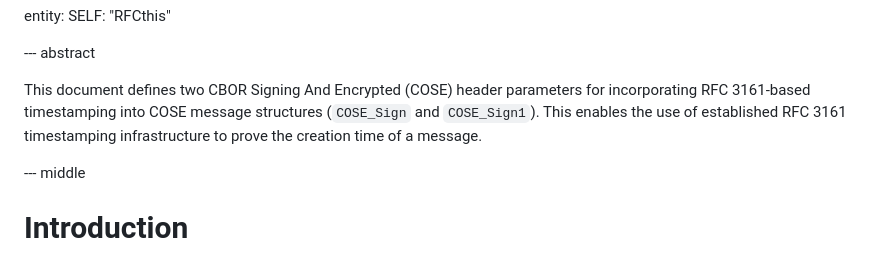
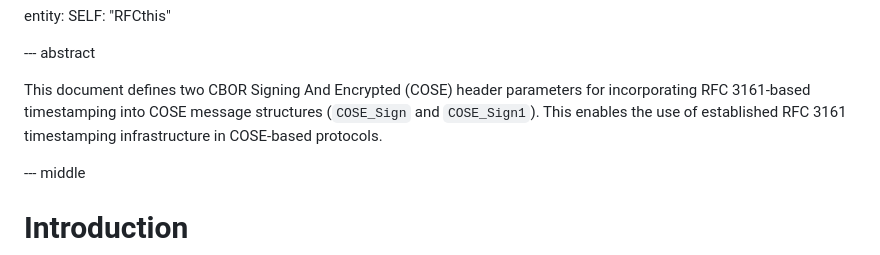
Before and after one commit to ietf-scitt/draft-birkholz-cose-tsa-tst-header-parameter, a Markdown page: draft-ietf-cose-tsa-tst-header-parameter.md, the part around the change printed below. GitHub-like rendering.

```diff
--- a/draft-ietf-cose-tsa-tst-header-parameter.md
+++ b/draft-ietf-cose-tsa-tst-header-parameter.md
@@ -52,7 +52,7 @@ entity:
 --- abstract
 
 This document defines two CBOR Signing And Encrypted (COSE) header parameters for incorporating RFC 3161-based timestamping into COSE message structures (`COSE_Sign` and `COSE_Sign1`).
-This enables the use of established RFC 3161 timestamping infrastructure to prove the creation time of a message.
+This enables the use of established RFC 3161 timestamping infrastructure in COSE-based protocols.
 
 --- middle
 
```
Also changed, not shown: other parts of draft-ietf-cose-tsa-tst-header-parameter.md (+3 -2 lines).
